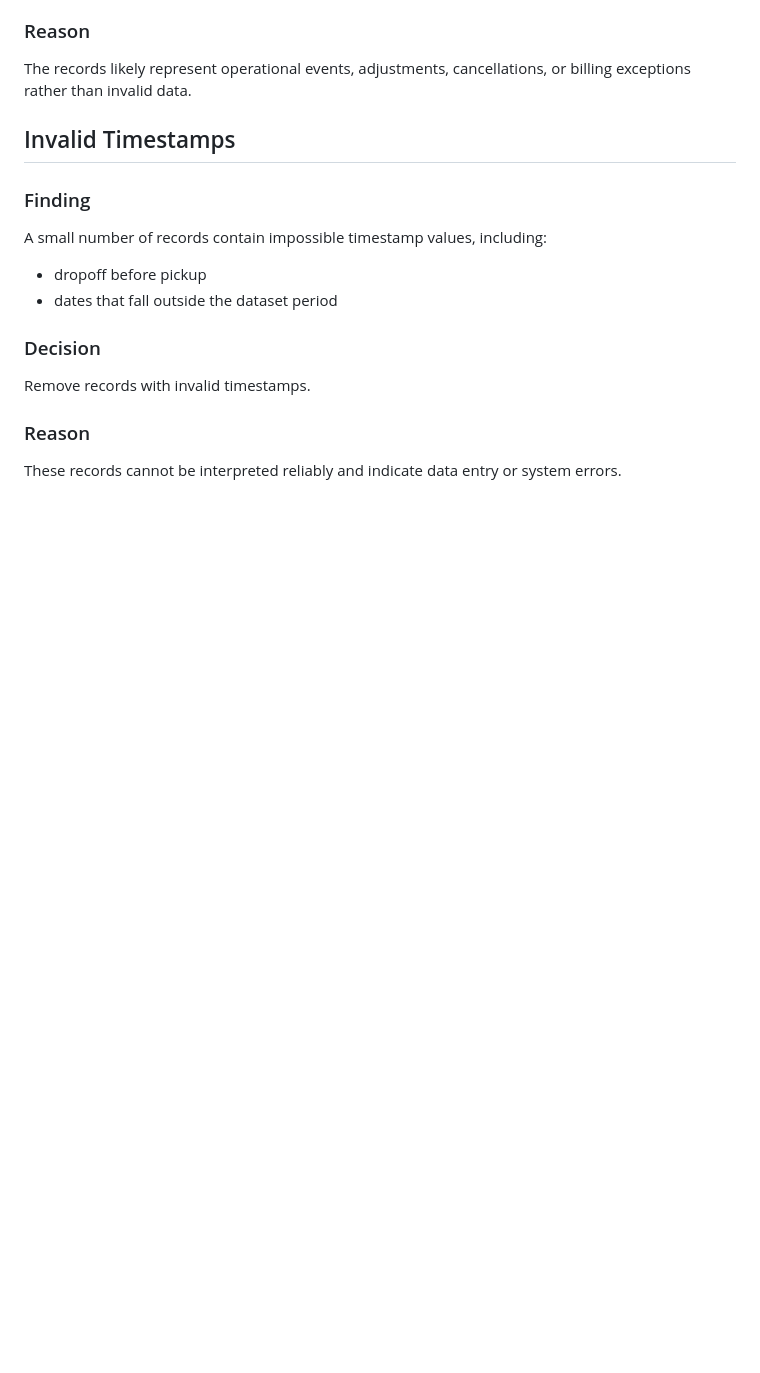
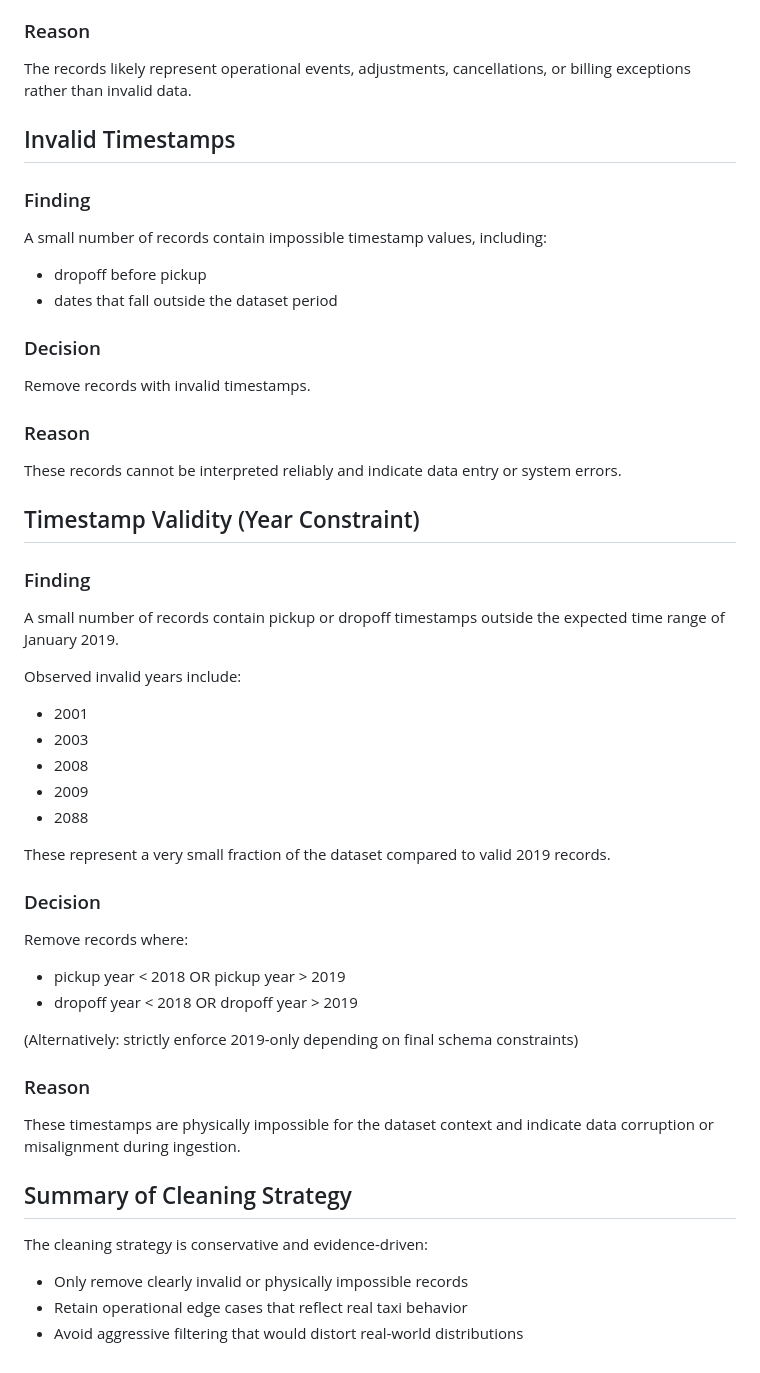
Before and after one commit to BizimaCJ/urban_mobility_data_explorer, a Markdown page: docs/data_cleaning_rules.md, the part around the change. Rendered like a GitHub page; blank space fills up the shorter version.

Commit message:
Validated timestamp consistency across dataset

```diff
--- a/docs/data_cleaning_rules.md
+++ b/docs/data_cleaning_rules.md
@@ -141,3 +141,38 @@ Remove records with invalid timestamps.
 ### Reason
 
 These records cannot be interpreted reliably and indicate data entry or system errors.
+
+## Timestamp Validity (Year Constraint)
+
+### Finding
+
+A small number of records contain pickup or dropoff timestamps outside the expected time range of January 2019.
+
+Observed invalid years include:
+- 2001
+- 2003
+- 2008
+- 2009
+- 2088
+
+These represent a very small fraction of the dataset compared to valid 2019 records.
+
+### Decision
+
+Remove records where:
+- pickup year < 2018 OR pickup year > 2019
+- dropoff year < 2018 OR dropoff year > 2019
+
+(Alternatively: strictly enforce 2019-only depending on final schema constraints)
+
+### Reason
+
+These timestamps are physically impossible for the dataset context and indicate data corruption or misalignment during ingestion.
+
+## Summary of Cleaning Strategy
+
+The cleaning strategy is conservative and evidence-driven:
+
+- Only remove clearly invalid or physically impossible records
+- Retain operational edge cases that reflect real taxi behavior
+- Avoid aggressive filtering that would distort real-world distributions
```
